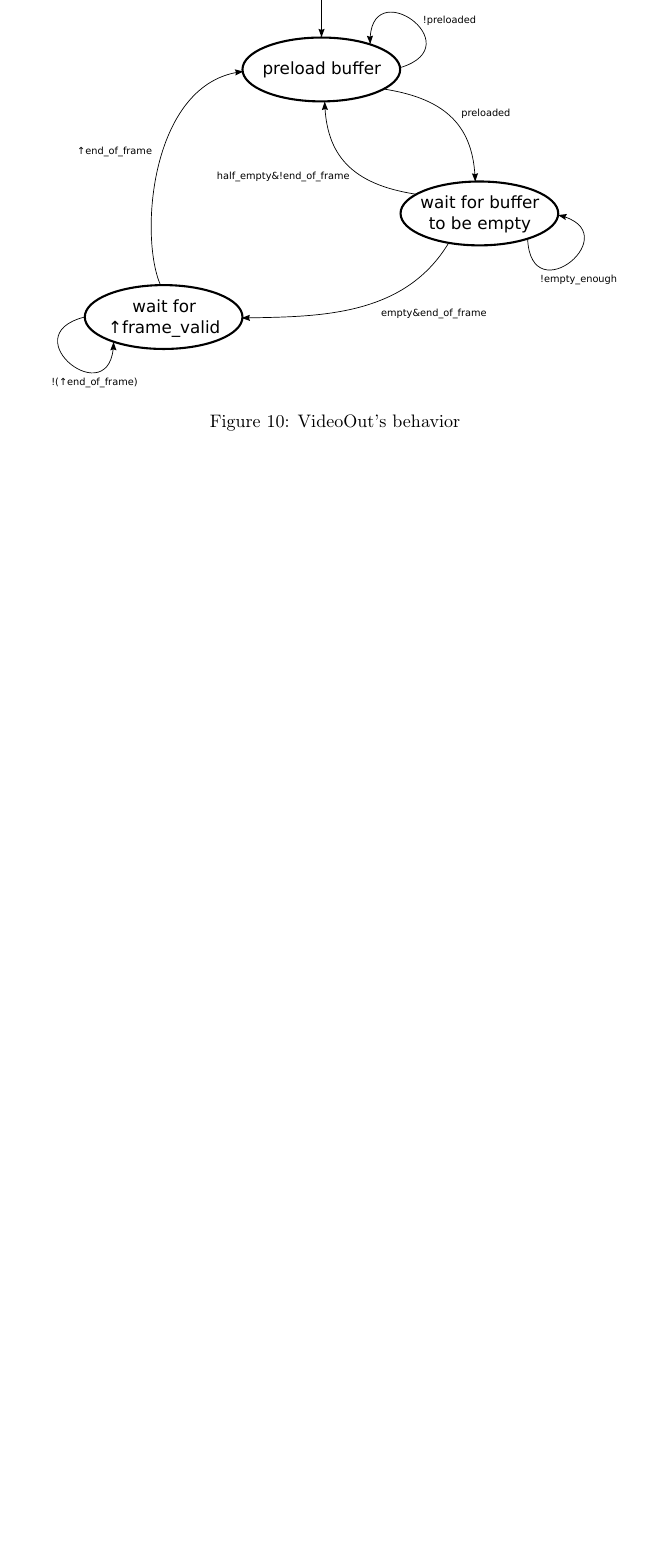
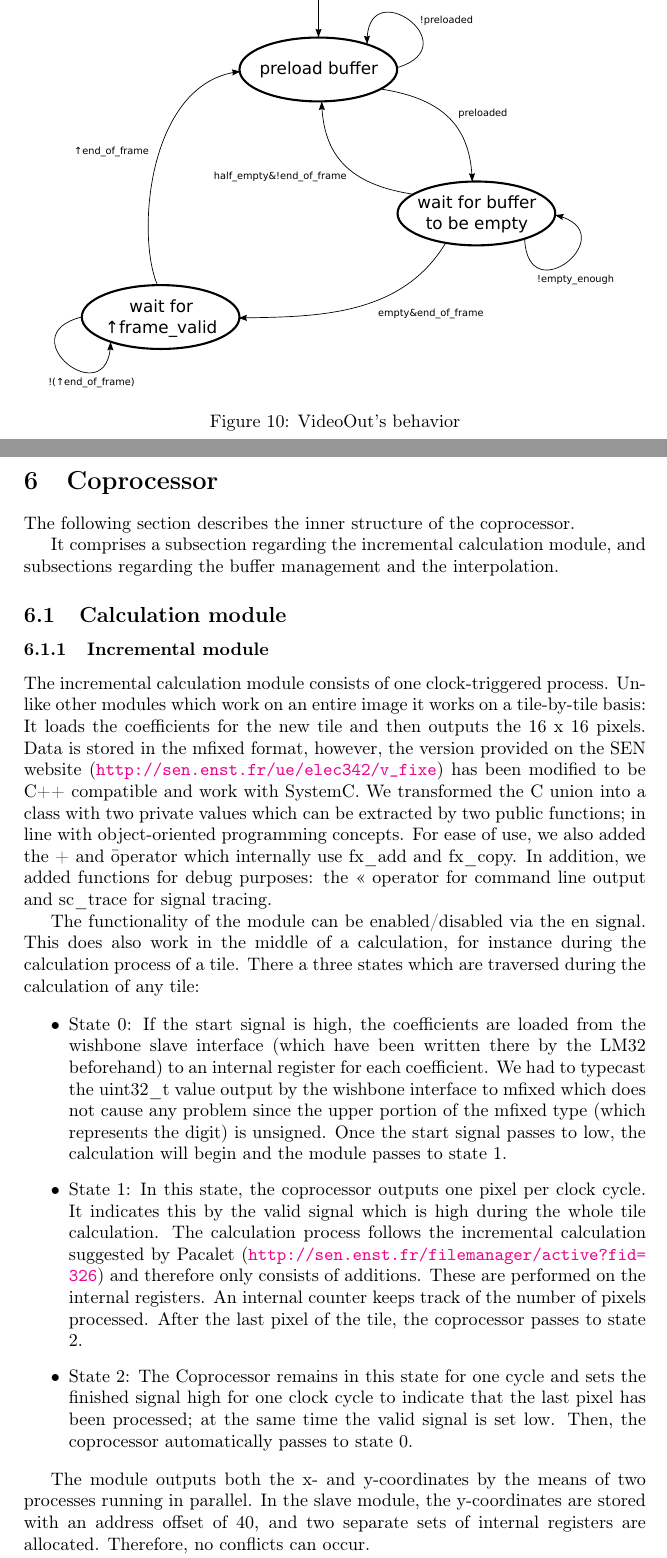
Before and after one commit to vaibhav3002/soc_etrange_team_four, a LaTeX document (report/SoC-report.tex, which reads report/Coprocessor.tex): part of page 12 of 15 before the commit and two parts of pages 12 and 13 of 16 after it, the two joined at a grey line, cut so that both start at the same text, the shorter picture padded with empty space. Compiled offline with pdfLaTeX.

Commit message:
Updated report

```diff
--- /dev/null
+++ b/report/Coprocessor.tex
@@ -0,0 +1,30 @@
+%%%%%%%%%%%%%%%%%%%%%%%%%%%%%%%%%%%%%%%%%%%%%%%%%%%%%
+%				 Coprocessor module					%
+%					-----------						%
+% Author: Theodoros Theodoropoulos&Adrian Schindler %
+%%%%%%%%%%%%%%%%%%%%%%%%%%%%%%%%%%%%%%%%%%%%%%%%%%%%%
+
+
+\section{Coprocessor}
+
+The following section describes the inner structure of the coprocessor.
+
+It comprises a subsection regarding the incremental calculation module, and subsections regarding the buffer management and the interpolation.
+
+
+\subsection{Calculation module}
+
+\subsubsection{Incremental module}
+
+The incremental calculation module consists of one clock-triggered process. Unlike other modules which work on an entire image it works on a tile-by-tile basis: It loads the coefficients for the new tile and then outputs the 16 x 16 pixels. Data is stored in the mfixed format, however, the version provided on the SEN website (\url{http://sen.enst.fr/ue/elec342/v_fixe}) has been modified to be C++ compatible and work with SystemC. We transformed the C union into a class with two private values which can be extracted by two public functions; in line with object-oriented programming concepts. For ease of use, we also added the + and \= operator which internally use fx\_add and fx\_copy. In addition, we added functions for debug purposes: the << operator for command line output and sc\_trace for signal tracing.
+
+The functionality of the module can be enabled/disabled via the en signal. This does also work in the middle of a calculation, for instance during the calculation process of a tile. There a three states which are traversed during the calculation of any tile:
+
+\begin{itemize}
+\item State 0: If the start signal is high, the coefficients are loaded from the wishbone slave interface (which have been written there by the LM32 beforehand) to an internal register for each coefficient. We had to typecast the uint32\_t value output by the wishbone interface to mfixed which does not cause any problem since the upper portion of the mfixed type (which represents the digit) is unsigned. Once the start signal passes to low, the calculation will begin and the module passes to state 1.
+\item State 1: In this state, the coprocessor outputs one pixel per clock cycle. It indicates this by the valid signal which is high during the whole tile calculation. The calculation process follows the incremental calculation suggested by Pacalet (\url{http://sen.enst.fr/filemanager/active?fid=326}) and therefore only consists of additions. These are performed on the internal registers. An internal counter keeps track of the number of pixels processed. After the last pixel of the tile, the coprocessor passes to state 2.
+\item State 2: The Coprocessor remains in this state for one cycle and sets the finished signal high for one clock cycle to indicate that the last pixel has been processed; at the same time the valid signal is set low. Then, the coprocessor automatically passes to state 0.
+
+\end{itemize}
+
+The module outputs both the x- and y-coordinates by the means of two processes running in parallel. In the slave module, the y-coordinates are stored with an address offset of 40, and two separate sets of internal registers are allocated. Therefore, no conflicts can occur.
--- a/report/SoC-report.tex
+++ b/report/SoC-report.tex
@@ -16,7 +16,7 @@
 \usepackage{graphicx}
 \usepackage{stmaryrd}
 %\usepackage{fullpage}
-
+\usepackage[colorlinks=true,linkcolor=black]{hyperref}
 \usepackage{algorithm}
 \usepackage{algorithmic}
 \usepackage{amsmath}
```
Also changed, not shown: report/figs/coproc_incr_symbol.pdf, schematic/Buffer_management.svg, schematic/coproc_incr_symbol.svg, report/Coprocessor.tex (7 more changed lines).
